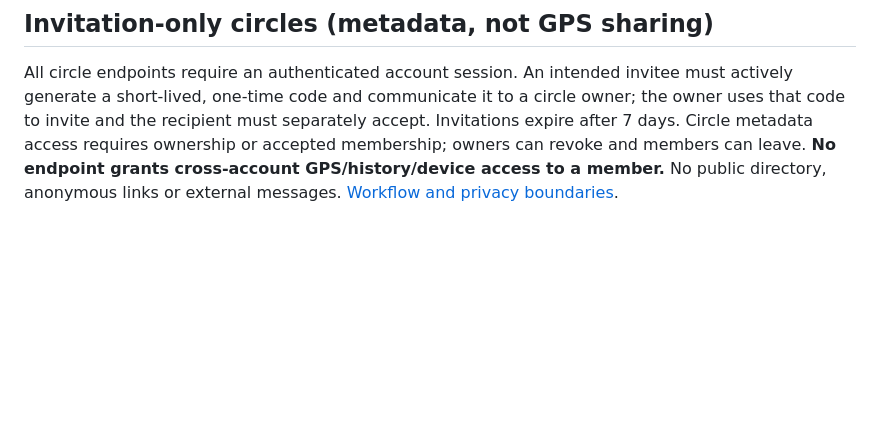
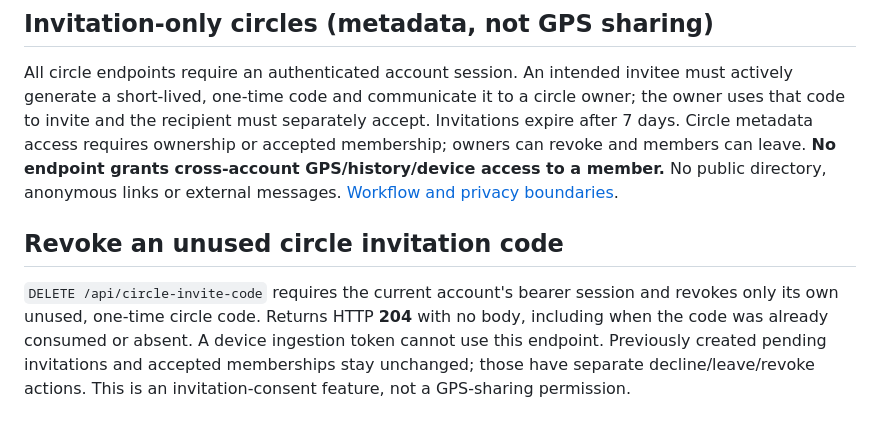
Before and after one commit to GoreeCloud/location, a Markdown page: docs/API.md, the part around the change. Rendered like a GitHub page; blank space fills up the shorter version.

Commit message:
docs(circles): describe unused invitation-code revocation and consent boundaries

```diff
--- a/docs/API.md
+++ b/docs/API.md
@@ -151,3 +151,7 @@ The History dashboard loads `GET /api/locations/page?limit=100` for the initial
 ## Invitation-only circles (metadata, not GPS sharing)
 
 All circle endpoints require an authenticated account session. An intended invitee must actively generate a short-lived, one-time code and communicate it to a circle owner; the owner uses that code to invite and the recipient must separately accept. Invitations expire after 7 days. Circle metadata access requires ownership or accepted membership; owners can revoke and members can leave. **No endpoint grants cross-account GPS/history/device access to a member.** No public directory, anonymous links or external messages. [Workflow and privacy boundaries](CIRCLES.md).
+
+## Revoke an unused circle invitation code
+
+`DELETE /api/circle-invite-code` requires the current account's bearer session and revokes only its own unused, one-time circle code. Returns HTTP **204** with no body, including when the code was already consumed or absent. A device ingestion token cannot use this endpoint. Previously created pending invitations and accepted memberships stay unchanged; those have separate decline/leave/revoke actions. This is an invitation-consent feature, not a GPS-sharing permission.
```
